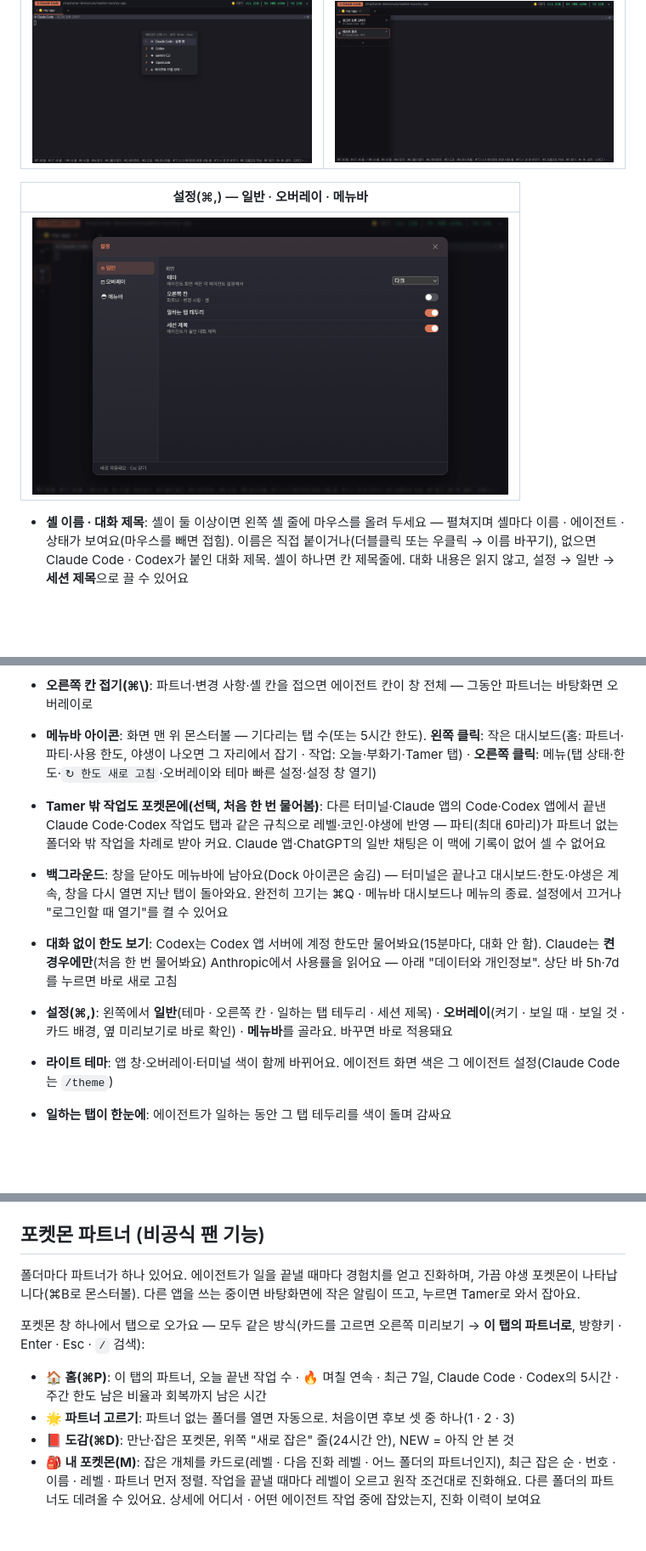
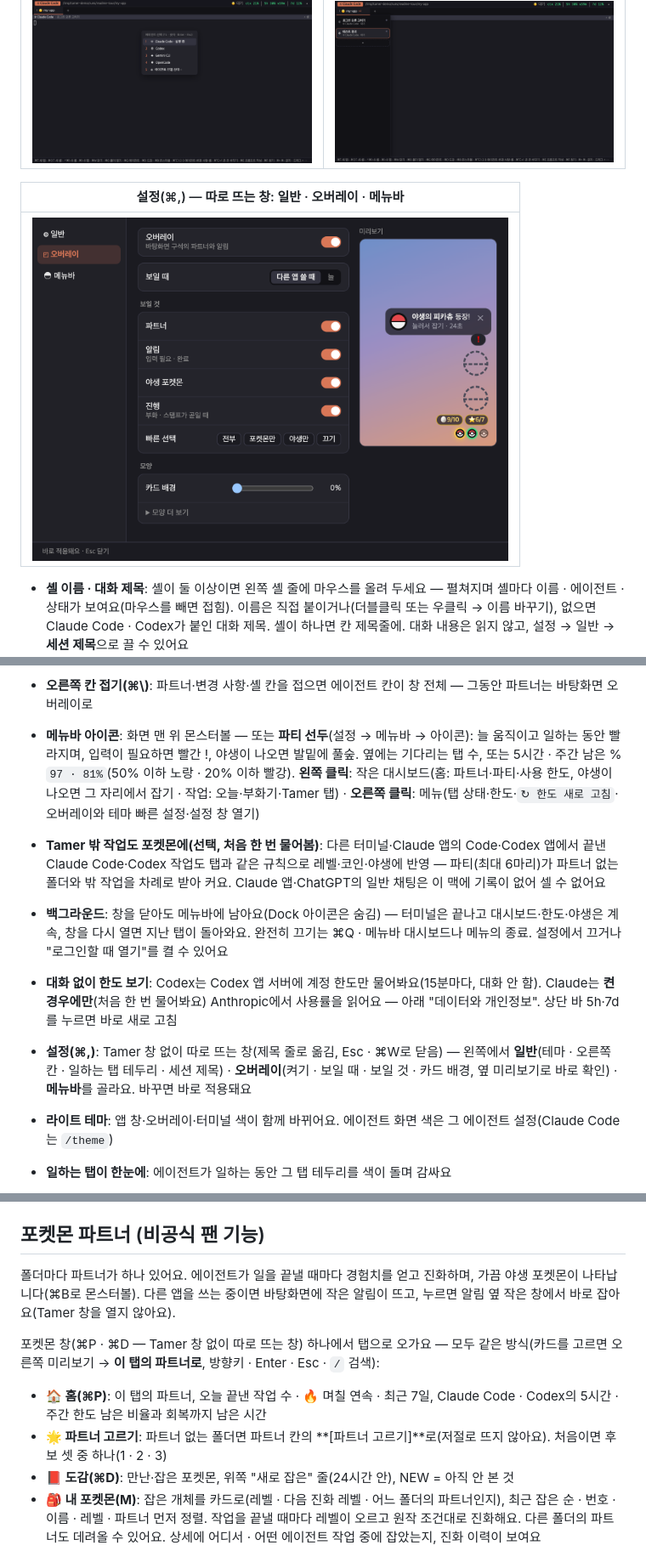
Before and after one commit to Fox-Yeom/tamer, a Markdown page: README.md, 3 parts joined by grey strips. Shown at 85% size. GitHub-like rendering; pictures changed too: assets/tour-settings.png; blank space fills up the shorter version.

Commit message:
README: current for the next release — settings and the Pokémon window open as windows of their own (the settings picture is the new window), the menu bar icon can be the party's lead with the limits' % left beside it, the wild notice's catch window, and 파트너 고르기 from the pane's button
Co-Authored-By: Claude Opus 5.5 <noreply@anthropic.com>

```diff
--- a/README.md
+++ b/README.md
@@ -33,7 +33,7 @@ Claude Code · Codex · Gemini CLI · OpenCode를 폴더마다 셸과 함께 열
 |---|---|
 | <img src="assets/tour-picker.png" width="420"> | <img src="assets/tour-shells.png" width="420"> |
 
-| 설정(⌘,) — 일반 · 오버레이 · 메뉴바 |
+| 설정(⌘,) — 따로 뜨는 창: 일반 · 오버레이 · 메뉴바 |
 |---|
 | <img src="assets/tour-settings.png" width="560"> |
 
@@ -45,11 +45,11 @@ Claude Code · Codex · Gemini CLI · OpenCode를 폴더마다 셸과 함께 열
 - **다른 폴더에서 띄운 에이전트**: 셸에서 `cd`로 옮겨 띄워도 그 위치에서 상태·사용량을 따라가고, 탭 폴더 밖이면 안내 줄에서 **새 탭으로 옮기기**(실행 중인 채로)
 - **바탕화면 오버레이**: 다른 앱을 쓰는 동안 "입력 필요", "셸 2 완료!" 같은 알림. 설정에서 끄거나 보일 것만 고를 수 있어요(포켓몬만 · 야생 포켓몬만, 카드 배경 투명도, 그림자). 카드 배경은 기본 0%라 처음엔 글자 없이 파트너와 탭마다 몬스터볼(빛남 작업 중 · 빨강 입력 필요 · 초록 완료)만 — 마우스를 올리면 "폴더 — 상태", 배경을 올리면 글자 카드. "보일 때"를 "늘"로 하면 Tamer가 앞에 있어도 보여요
 - **오른쪽 칸 접기(⌘\\)**: 파트너·변경 사항·셸 칸을 접으면 에이전트 칸이 창 전체 — 그동안 파트너는 바탕화면 오버레이로
-- **메뉴바 아이콘**: 화면 맨 위 몬스터볼 — 기다리는 탭 수(또는 5시간 한도). **왼쪽 클릭**: 작은 대시보드(홈: 파트너·파티·사용 한도, 야생이 나오면 그 자리에서 잡기 · 작업: 오늘·부화기·Tamer 탭) · **오른쪽 클릭**: 메뉴(탭 상태·한도·`↻ 한도 새로 고침`·오버레이와 테마 빠른 설정·설정 창 열기)
+- **메뉴바 아이콘**: 화면 맨 위 몬스터볼 — 또는 **파티 선두**(설정 → 메뉴바 → 아이콘): 늘 움직이고 일하는 동안 빨라지며, 입력이 필요하면 빨간 !, 야생이 나오면 발밑에 풀숲. 옆에는 기다리는 탭 수, 또는 5시간 · 주간 남은 % `97 · 81%`(50% 이하 노랑 · 20% 이하 빨강). **왼쪽 클릭**: 작은 대시보드(홈: 파트너·파티·사용 한도, 야생이 나오면 그 자리에서 잡기 · 작업: 오늘·부화기·Tamer 탭) · **오른쪽 클릭**: 메뉴(탭 상태·한도·`↻ 한도 새로 고침`·오버레이와 테마 빠른 설정·설정 창 열기)
 - **Tamer 밖 작업도 포켓몬에(선택, 처음 한 번 물어봄)**: 다른 터미널·Claude 앱의 Code·Codex 앱에서 끝낸 Claude Code·Codex 작업도 탭과 같은 규칙으로 레벨·코인·야생에 반영 — 파티(최대 6마리)가 파트너 없는 폴더와 밖 작업을 차례로 받아 커요. Claude 앱·ChatGPT의 일반 채팅은 이 맥에 기록이 없어 셀 수 없어요
 - **백그라운드**: 창을 닫아도 메뉴바에 남아요(Dock 아이콘은 숨김) — 터미널은 끝나고 대시보드·한도·야생은 계속, 창을 다시 열면 지난 탭이 돌아와요. 완전히 끄기는 ⌘Q · 메뉴바 대시보드나 메뉴의 종료. 설정에서 끄거나 "로그인할 때 열기"를 켤 수 있어요
 - **대화 없이 한도 보기**: Codex는 Codex 앱 서버에 계정 한도만 물어봐요(15분마다, 대화 안 함). Claude는 **켠 경우에만**(처음 한 번 물어봐요) Anthropic에서 사용률을 읽어요 — 아래 "데이터와 개인정보". 상단 바 5h·7d를 누르면 바로 새로 고침
-- **설정(⌘,)**: 왼쪽에서 **일반**(테마 · 오른쪽 칸 · 일하는 탭 테두리 · 세션 제목) · **오버레이**(켜기 · 보일 때 · 보일 것 · 카드 배경, 옆 미리보기로 바로 확인) · **메뉴바**를 골라요. 바꾸면 바로 적용돼요
+- **설정(⌘,)**: Tamer 창 없이 따로 뜨는 창(제목 줄로 옮김, Esc · ⌘W로 닫음) — 왼쪽에서 **일반**(테마 · 오른쪽 칸 · 일하는 탭 테두리 · 세션 제목) · **오버레이**(켜기 · 보일 때 · 보일 것 · 카드 배경, 옆 미리보기로 바로 확인) · **메뉴바**를 골라요. 바꾸면 바로 적용돼요
 - **라이트 테마**: 앱 창·오버레이·터미널 색이 함께 바뀌어요. 에이전트 화면 색은 그 에이전트 설정(Claude Code는 `/theme`)
 - **일하는 탭이 한눈에**: 에이전트가 일하는 동안 그 탭 테두리를 색이 돌며 감싸요
 - **오른쪽 칸 너비**: 큰 칸과 오른쪽 칸 사이 경계를 끌어서 조절, 두 번 누르면 처음대로
@@ -60,11 +60,11 @@ Claude Code · Codex · Gemini CLI · OpenCode를 폴더마다 셸과 함께 열
 - **비용 표시**: Claude는 상단 막대에 비용, 셸에서 직접 띄운 Claude·Codex는 토큰 수 × API 가격으로 계산한 추정치 `≈$`
 
 ## 포켓몬 파트너 (비공식 팬 기능)
-폴더마다 파트너가 하나 있어요. 에이전트가 일을 끝낼 때마다 경험치를 얻고 진화하며, 가끔 야생 포켓몬이 나타납니다(⌘B로 몬스터볼). 다른 앱을 쓰는 중이면 바탕화면에 작은 알림이 뜨고, 누르면 Tamer로 와서 잡아요.
+폴더마다 파트너가 하나 있어요. 에이전트가 일을 끝낼 때마다 경험치를 얻고 진화하며, 가끔 야생 포켓몬이 나타납니다(⌘B로 몬스터볼). 다른 앱을 쓰는 중이면 바탕화면에 작은 알림이 뜨고, 누르면 알림 옆 작은 창에서 바로 잡아요(Tamer 창을 열지 않아요).
 
-포켓몬 창 하나에서 탭으로 오가요 — 모두 같은 방식(카드를 고르면 오른쪽 미리보기 → **이 탭의 파트너로**, 방향키 · Enter · Esc · `/` 검색):
+포켓몬 창(⌘P · ⌘D — Tamer 창 없이 따로 뜨는 창) 하나에서 탭으로 오가요 — 모두 같은 방식(카드를 고르면 오른쪽 미리보기 → **이 탭의 파트너로**, 방향키 · Enter · Esc · `/` 검색):
 - **🏠 홈(⌘P)**: 이 탭의 파트너, 오늘 끝낸 작업 수 · 🔥 며칠 연속 · 최근 7일, Claude Code · Codex의 5시간 · 주간 한도 남은 비율과 회복까지 남은 시간
-- **🌟 파트너 고르기**: 파트너 없는 폴더를 열면 자동으로. 처음이면 후보 셋 중 하나(1 · 2 · 3)
+- **🌟 파트너 고르기**: 파트너 없는 폴더면 파트너 칸의 **[파트너 고르기]**로(저절로 뜨지 않아요). 처음이면 후보 셋 중 하나(1 · 2 · 3)
 - **📕 도감(⌘D)**: 만난·잡은 포켓몬, 위쪽 "새로 잡은" 줄(24시간 안), NEW = 아직 안 본 것
 - **🎒 내 포켓몬(M)**: 잡은 개체를 카드로(레벨 · 다음 진화 레벨 · 어느 폴더의 파트너인지), 최근 잡은 순 · 번호 · 이름 · 레벨 · 파트너 먼저 정렬. 작업을 끝낼 때마다 레벨이 오르고 원작 조건대로 진화해요. 다른 폴더의 파트너도 데려올 수 있어요. 상세에 어디서 · 어떤 에이전트 작업 중에 잡았는지, 진화 이력이 보여요
 - **🪙 포켓코인 · 🛒 상점(S) · 👜 가방(I)**: 작업을 끝낼 때마다 코인이 쌓이고(하루 상한 있음), 상점에서 슈퍼볼·하이퍼볼·마스터볼·이상한사탕·향을 사요. 산 볼은 야생 카드에서 골라 던지고, 사탕은 레벨 +1, 향은 1시간 동안 야생이 두 배. 실제 돈과는 상관없어요
```
